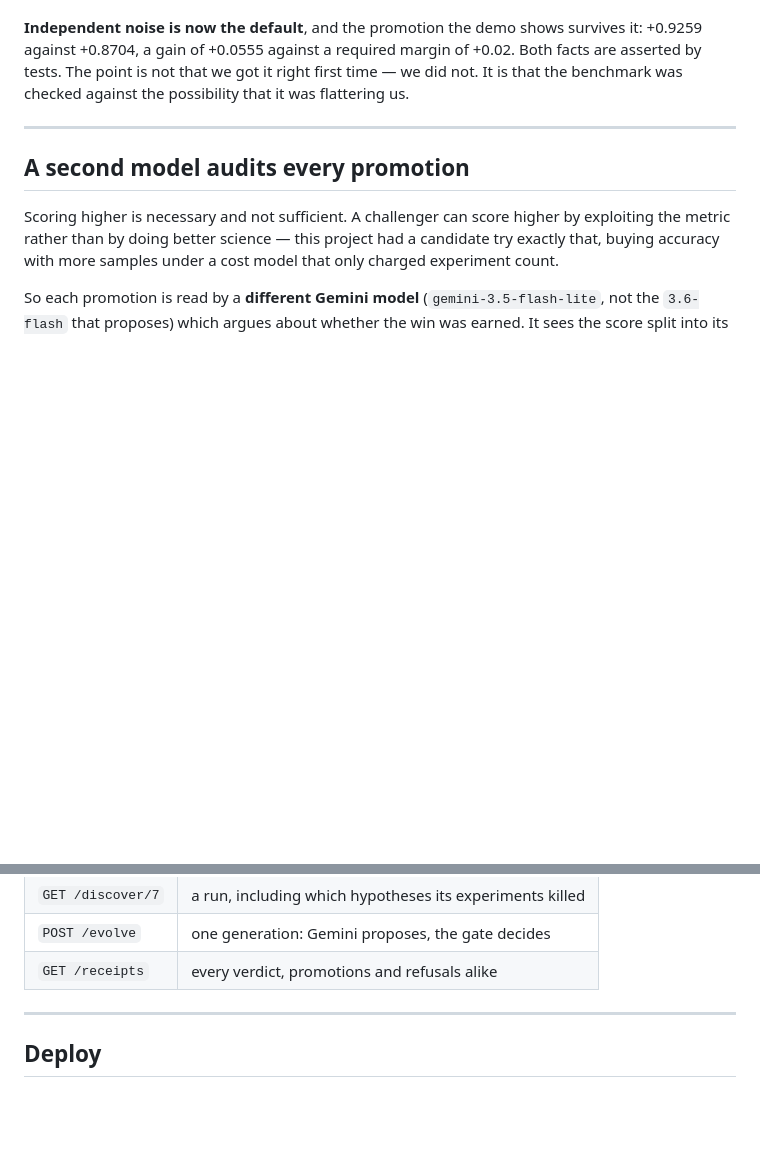
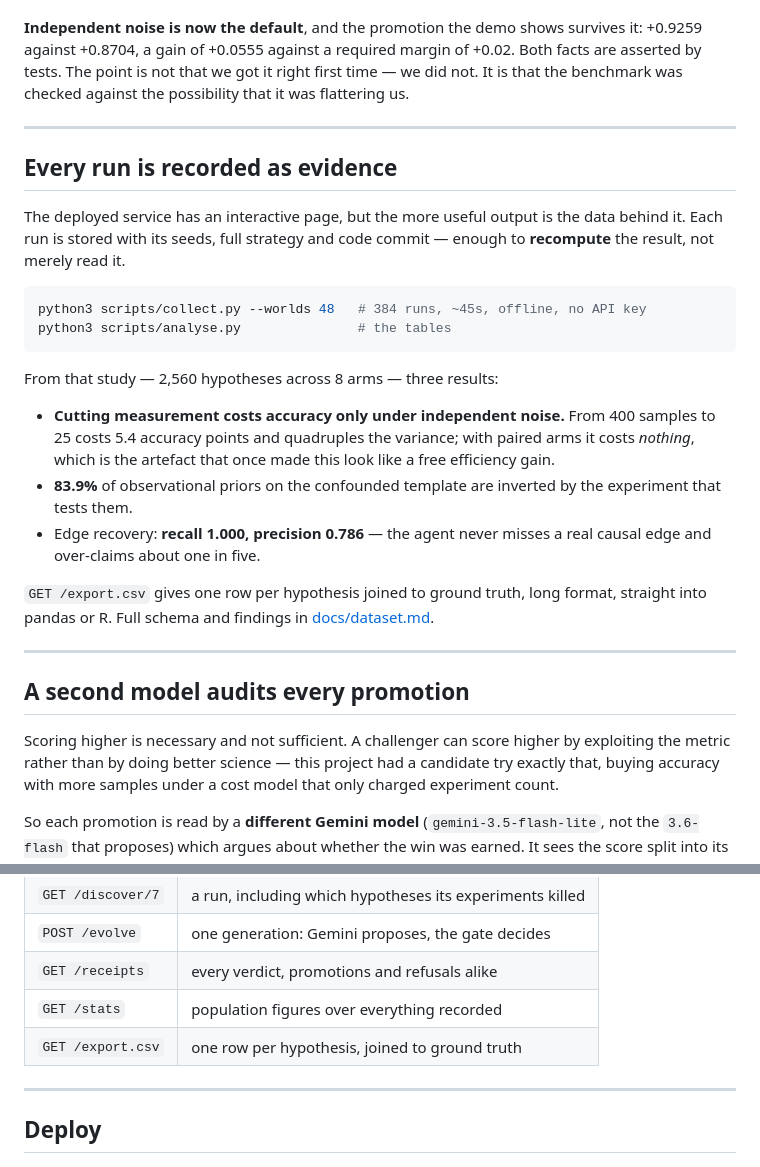
Before and after one commit to meta-agentic/meta-science, a Markdown page: README.md, 2 parts joined by grey strips. Drawn GitHub-style; blank space fills up the shorter version.

Commit message:
Document the evidence base in the README

````diff
--- a/README.md
+++ b/README.md
@@ -185,6 +185,33 @@ possibility that it was flattering us.
 
 ---
 
+## Every run is recorded as evidence
+
+The deployed service has an interactive page, but the more useful output is the data
+behind it. Each run is stored with its seeds, full strategy and code commit — enough to
+**recompute** the result, not merely read it.
+
+```bash
+python3 scripts/collect.py --worlds 48   # 384 runs, ~45s, offline, no API key
+python3 scripts/analyse.py               # the tables
+```
+
+From that study — 2,560 hypotheses across 8 arms — three results:
+
+- **Cutting measurement costs accuracy only under independent noise.** From 400 samples to
+  25 costs 5.4 accuracy points and quadruples the variance; with paired arms it costs
+  *nothing*, which is the artefact that once made this look like a free efficiency gain.
+- **83.9%** of observational priors on the confounded template are inverted by the
+  experiment that tests them.
+- Edge recovery: **recall 1.000, precision 0.786** — the agent never misses a real causal
+  edge and over-claims about one in five.
+
+`GET /export.csv` gives one row per hypothesis joined to ground truth, long format,
+straight into pandas or R. Full schema and findings in
+[docs/dataset.md](docs/dataset.md).
+
+---
+
 ## A second model audits every promotion
 
 Scoring higher is necessary and not sufficient. A challenger can score higher by
@@ -259,6 +286,8 @@ uvicorn app:app --reload --port 8080
 | `GET /discover/7` | a run, including which hypotheses its experiments killed |
 | `POST /evolve` | one generation: Gemini proposes, the gate decides |
 | `GET /receipts` | every verdict, promotions and refusals alike |
+| `GET /stats` | population figures over everything recorded |
+| `GET /export.csv` | one row per hypothesis, joined to ground truth |
 
 ---
 
````
